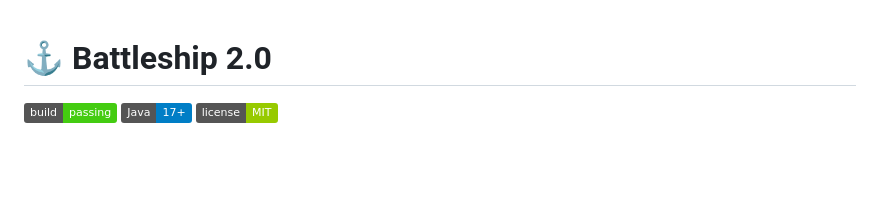
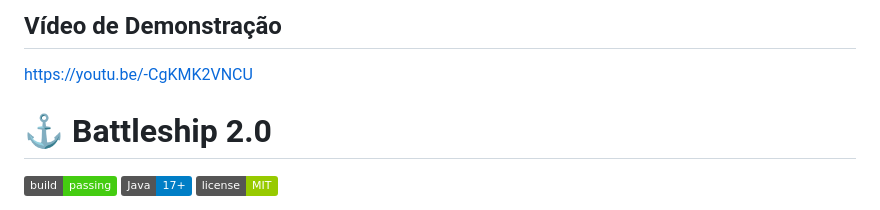
Before and after one commit to IGE-112244/Battleship2, a Markdown page: README.md, the part around the change. GitHub-like rendering; badges without logos; blank space fills up the shorter version.

Commit message:
Update README.md
Adicionei o link para o vídeo de demonstração

```diff
--- a/README.md
+++ b/README.md
@@ -1,3 +1,6 @@
+## Vídeo de Demonstração
+https://youtu.be/-CgKMK2VNCU
+
 # ⚓ Battleship 2.0
 
 ![Build Status](https://img.shields.io/badge/build-passing-brightgreen)
```
